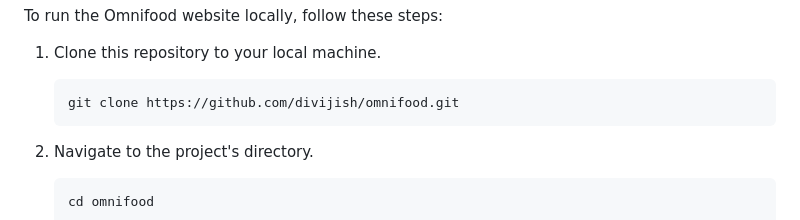
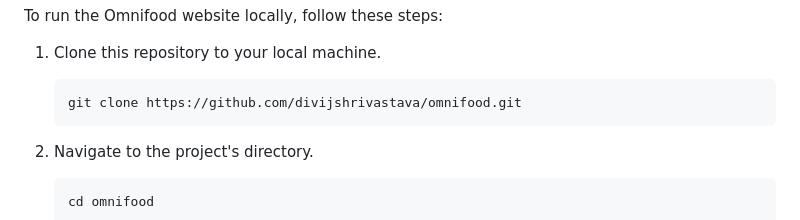
Before and after one commit to divijshrivastava/omnifood, a Markdown page: README.md, the part around the change. Rendered like a GitHub page.

Commit message:
Update README.md
updated username

```diff
--- a/README.md
+++ b/README.md
@@ -53,7 +53,7 @@
    <ol>
       <li>
          <p>Clone this repository to your local machine.</p>
-         <pre><div class="bg-black rounded-md mb-4"><div class="p-4 overflow-y-auto"><code class="!whitespace-pre hljs language-shell">git clone https://github.com/divijish/omnifood.git
+         <pre><div class="bg-black rounded-md mb-4"><div class="p-4 overflow-y-auto"><code class="!whitespace-pre hljs language-shell">git clone https://github.com/divijshrivastava/omnifood.git
 </code></div></div></pre>
       </li>
       <li>
```
